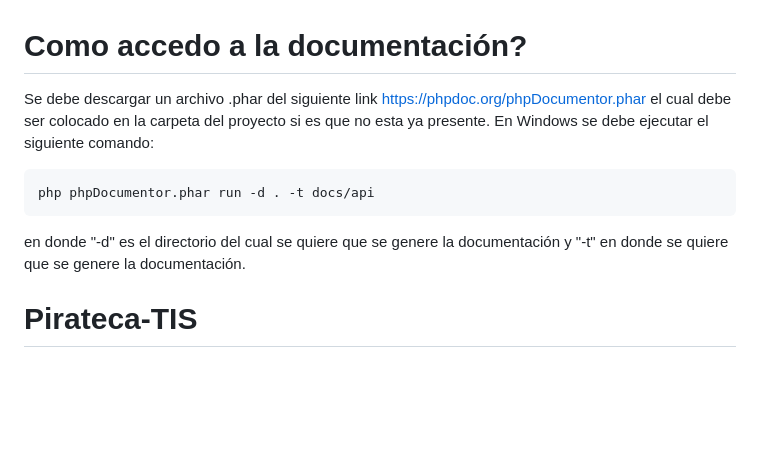
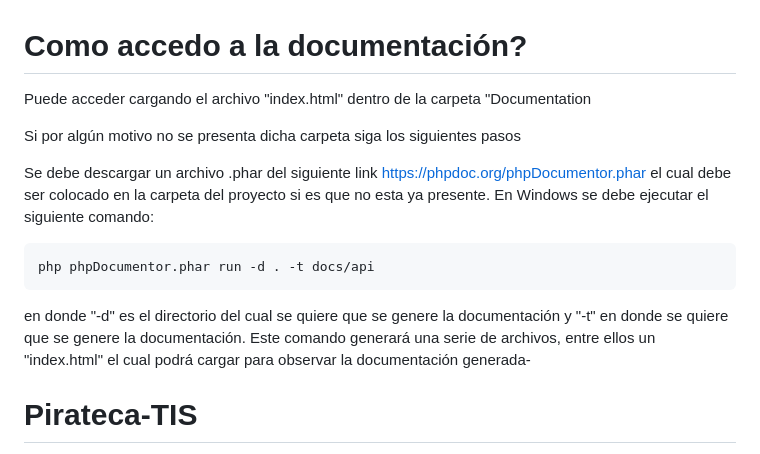
Before and after one commit to Krosvick/Pirateca-TIS, a Markdown page: README.md, the part around the change. GitHub-like rendering; blank space fills up the shorter version.

````diff
--- a/README.md
+++ b/README.md
@@ -1,10 +1,16 @@
 # Como accedo a la documentación?
 
-Se debe descargar un archivo .phar del siguiente link https://phpdoc.org/phpDocumentor.phar el cual debe ser colocado en la carpeta del proyecto si es que no esta ya presente. En Windows se debe ejecutar el siguiente comando:
+Puede acceder cargando el archivo "index.html" dentro de la carpeta "Documentation
+
+Si por algún motivo no se presenta dicha carpeta siga los siguientes pasos
+
+Se debe descargar un archivo .phar del siguiente link https://phpdoc.org/phpDocumentor.phar el cual debe ser colocado en la carpeta del proyecto si es que no esta ya presente.
+En Windows se debe ejecutar el siguiente comando:
 ```bash
 php phpDocumentor.phar run -d . -t docs/api
 ```
 en donde "-d" es el directorio del cual se quiere que se genere la documentación y "-t" en donde se quiere que se genere la documentación.
+Este comando generará una serie de archivos, entre ellos un "index.html" el cual podrá cargar para observar la documentación generada-
 
 # Pirateca-TIS
 
````
